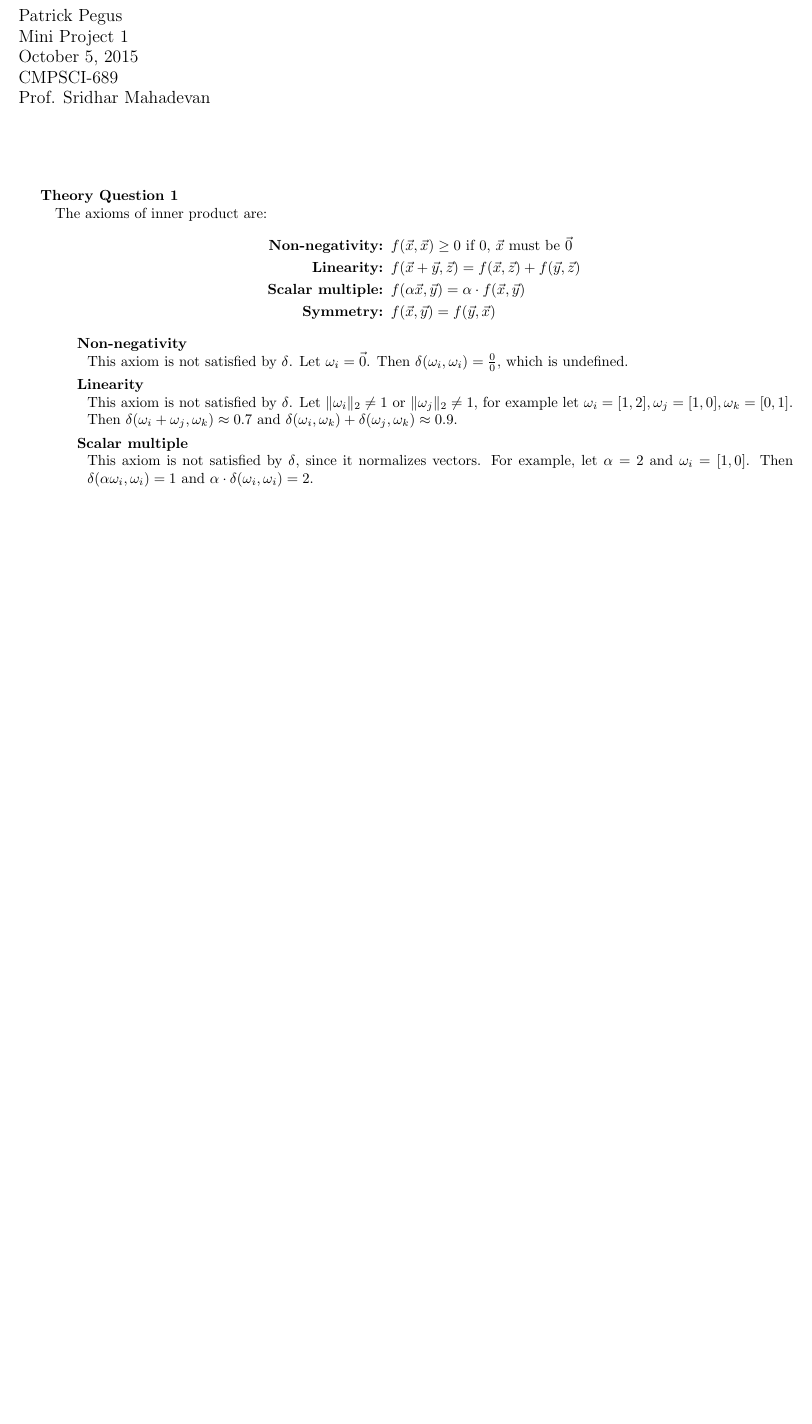
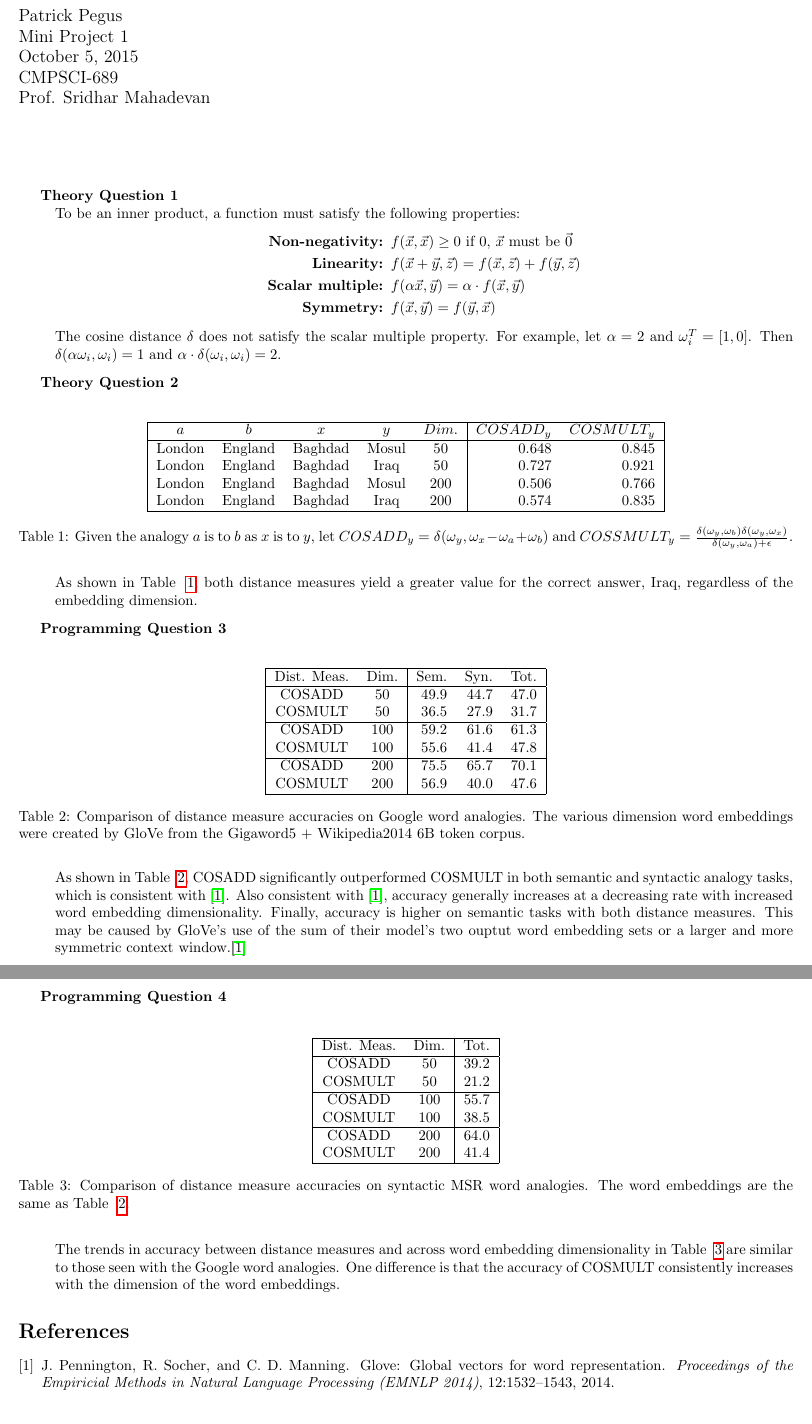
Before and after one commit to ppegusii/cs689-mini1, a LaTeX document (doc/report/report.tex): part of the page before the commit and two parts of pages 1 and 2 of 2 after it, the two joined at a grey line, cut so that both start at the same text, the shorter picture padded with empty space. Compiled offline with pdfLaTeX.

Commit message:
Haven't committed in a while. :(

```diff
--- a/doc/report/report.tex
+++ b/doc/report/report.tex
@@ -105,6 +105,7 @@ tabsize=2, % Number of spaces per tab in the code
 \newcommand*{\be}{\beta}
 \newcommand*{\de}{\delta}
 \newcommand*{\om}{\omega}
+\newcommand*{\ep}{\epsilon}
 \begin{document}
 \title
 {\begin{flushleft}
@@ -121,36 +122,126 @@ Prof. Sridhar Mahadevan
 \normalsize
 \begin{description}
 	\item[Theory Question 1] \hfill \\
-		The axioms of inner product are:
+		To be an inner product, a function must satisfy the following properties:
 		\begin{align*}
 			\textbf{Non-negativity: }&f(\X,\X) \ge 0 \text{ if $0$, $\X$ must be } \0 \\
 			\textbf{Linearity: }&f(\X+\Y,\Z)=f(\X,\Z)+f(\Y,\Z) \\
 			\textbf{Scalar multiple: }&f(\al\X,\Y)=\al \cdot f(\X,\Y) \\
 			\textbf{Symmetry: }&f(\X,\Y)=f(\Y,\X)
 		\end{align*}
-		\begin{description}
-			\item[Non-negativity] \hfill \\
-				This axiom is not satisfied by $\de$. Let $\om_i = \0$. Then $\de(\om_i,\om_i)=\frac{0}{0}$, which is undefined.
-			\item[Linearity] \hfill \\
-				This axiom is not satisfied by $\de$. Let $\norm{\om_i} \ne 1$ or $\norm{\om_j} \ne 1$, for example let $\om_i=[1,2],\om_j=[1,0],\om_k=[0,1]$.
-				Then $\de(\om_i+\om_j,\om_k)\approx 0.7$ and $\de(\om_i,\om_k)+\de(\om_j,\om_k)\approx 0.9$.
-			\item[Scalar multiple] \hfill \\
-				This axiom is not satisfied by $\de$, since it normalizes vectors. For example, let $\al=2$ and $\om_i=[1,0]$.
-				Then $\de(\al\om_i,\om_i)=1$ and $\al\cdot\de(\om_i,\om_i)=2$.
-%				First I prove that $(\al\om_i)^T(\be\om_j) = \al\be\om_i^T\om_j$.
+%		\begin{description}
+%			\item[Non-negativity] \hfill \\
+%				This axiom is not satisfied by $\de$. Let $\om_i = \0$. Then $\de(\om_i,\om_i)=\frac{0}{0}$, which is undefined.
+%			\item[Linearity] \hfill \\
+%				This axiom is not satisfied by $\de$. Let $\norm{\om_i} \ne 1$ or $\norm{\om_j} \ne 1$, for example let $\om_i=[1,2],\om_j=[1,0],\om_k=[0,1]$.
+%				Then $\de(\om_i+\om_j,\om_k)\approx 0.7$ and $\de(\om_i,\om_k)+\de(\om_j,\om_k)\approx 0.9$.
+%			\item[Scalar multiple] \hfill \\
+%				This axiom is not satisfied by $\de$, since it normalizes vectors. For example, let $\al=2$ and $\om_i=[1,0]$.
+%				Then $\de(\al\om_i,\om_i)=1$ and $\al\cdot\de(\om_i,\om_i)=2$.
+%%				First I prove that $(\al\om_i)^T(\be\om_j) = \al\be\om_i^T\om_j$.
+%%				\begin{align*}
+%%					(\al\om_i)^T(\be\om_j)
+%%					= \sum_l \al\om_{il}\be\om_{jl}
+%%					= \al\be\sum_l \om_{il}\om_{jl}
+%%					= \al\be\om_i^T\om_j
+%%				\end{align*}
+%%				Now I prove that $\de$ holds for this axiom.
+%%				\begin{align*}
+%%					\de(\al\om_i,\om_j)
+%%					= \frac{(\al\om_i)^T\om_j}{\norm{\al\om_i}\norm{\om_j}}
+%%					= \frac{(\al\om_i)^T(1\cdot\om_j)}{\sqrt{(\al\om_i)^T(\al\om_i)}\sqrt{\om_j^T\om_j}}
+%%					= \frac{\al\om_i^T\om_j}{\sqrt{\al^2\om_i^T\om_i}\sqrt{\om_j^T\om_j}}
+%%				\end{align*}
+%			\item[Scalar multiple] \hfill \\
+%				First I prove that $\om_i^T\om_j = \om_j^T\om_i$.
 %				\begin{align*}
-%					(\al\om_i)^T(\be\om_j)
-%					= \sum_l \al\om_{il}\be\om_{jl}
-%					= \al\be\sum_l \om_{il}\om_{jl}
-%					= \al\be\om_i^T\om_j
+%					\om_i^T\om_j
+%					&= \sum_l \om_{il}\om_{jl}
+%					= \sum_l \om_{jl}\om_{il} \text{, since scalar multiplication is commutative} \\
+%					&= \om_j^T\om_i
 %				\end{align*}
 %				Now I prove that $\de$ holds for this axiom.
 %				\begin{align*}
-%					\de(\al\om_i,\om_j)
-%					= \frac{(\al\om_i)^T\om_j}{\norm{\al\om_i}\norm{\om_j}}
-%					= \frac{(\al\om_i)^T(1\cdot\om_j)}{\sqrt{(\al\om_i)^T(\al\om_i)}\sqrt{\om_j^T\om_j}}
-%					= \frac{\al\om_i^T\om_j}{\sqrt{\al^2\om_i^T\om_i}\sqrt{\om_j^T\om_j}}
+%					\de(\om_i,\om_j)
+%					&= \frac{\om_i^T\om_j}{\norm{\om_i}\norm{\om_j}}
+%					= \frac{\om_j^T\om_i}{\norm{\om_i}\norm{\om_j}}
+%					= \frac{\om_j^T\om_i}{\norm{\om_j}\norm{\om_i}} \text{, since scalar multiplication is commutative} \\
+%					&= \de(\om_j,\om_i)
 %				\end{align*}
-		\end{description}
+%		\end{description}
+		The cosine distance $\de$ does not satisfy the scalar multiple property.
+		For example, let $\al=2$ and $\om_i^T=[1,0]$.
+		Then $\de(\al\om_i,\om_i)=1$ and $\al\cdot\de(\om_i,\om_i)=2$.
+	\item[Theory Question 2] \hfill \\
+		\begin{table}[H]
+			\centering
+			\begin{tabular}{|ccccc|rr|}
+				\hline
+				$a$ & $b$ & $x$ & $y$ & $Dim.$ & $COSADD_y$ & $COSMULT_y$ \\
+				\hline
+				London & England & Baghdad & Mosul & 50 & 0.648 & 0.845 \\
+				London & England & Baghdad & Iraq & 50 & 0.727 & 0.921 \\
+				London & England & Baghdad & Mosul & 200 & 0.506 & 0.766 \\
+				London & England & Baghdad & Iraq & 200 & 0.574 & 0.835 \\
+				\hline
+			\end{tabular}
+			\caption{
+				Given the analogy $a$ is to $b$ as $x$ is to $y$,
+				let $COSADD_y = \de(\om_y,\om_x-\om_a+\om_b)$ and
+				$COSSMULT_y = \frac{\de(\om_y,\om_b)\de(\om_y,\om_x)}{\de(\om_y,\om_a)+\ep}$.
+			}
+			\label{tab:comp}
+		\end{table}
+		As shown in Table ~\ref{tab:comp}, both distance measures yield a greater value for the correct answer, Iraq, regardless of the embedding dimension.
+	\item[Programming Question 3] \hfill \\
+		\begin{table}[H]
+			\centering
+			\begin{tabular}{|cc|rrr|}
+				\hline
+				Dist. Meas. & Dim. & Sem. & Syn. & Tot. \\
+				\hline
+				COSADD & 50 & 49.9 & 44.7 & 47.0 \\
+				COSMULT & 50 & 36.5 & 27.9 & 31.7 \\
+				\hline
+				COSADD & 100 & 59.2 & 61.6 & 61.3 \\
+				COSMULT & 100 & 55.6 & 41.4 & 47.8 \\
+				\hline
+				COSADD & 200 & 75.5 & 65.7 & 70.1 \\
+				COSMULT & 200 & 56.9 & 40.0 & 47.6 \\
+				\hline
+			\end{tabular}
+			\caption{Comparison of distance measure accuracies on Google word analogies. The various dimension word embeddings were created by GloVe from the Gigaword5 + Wikipedia2014 6B token corpus.}
+			\label{tab:google}
+		\end{table}
+		As shown in Table ~\ref{tab:google}, COSADD significantly outperformed COSMULT in both semantic and syntactic analogy tasks, which is consistent with \cite{glove}.
+		Also consistent with \cite{glove}, accuracy generally increases at a decreasing rate with increased word embedding dimensionality.
+		Finally, accuracy is higher on semantic tasks with both distance measures.
+		This may be caused by GloVe's use of the sum of their model's two ouptut word embedding sets or a larger and more symmetric context window.\cite{glove}
+	\item[Programming Question 4] \hfill \\
+		\begin{table}[H]
+			\centering
+			\begin{tabular}{|cc|r|}
+				\hline
+				Dist. Meas. & Dim. & Tot. \\
+				\hline
+				COSADD & 50 & 39.2 \\
+				COSMULT & 50 & 21.2 \\
+				\hline
+				COSADD & 100 & 55.7 \\
+				COSMULT & 100 & 38.5 \\
+				\hline
+				COSADD & 200 & 64.0 \\
+				COSMULT & 200 & 41.4 \\
+				\hline
+			\end{tabular}
+			\caption{Comparison of distance measure accuracies on syntactic MSR word analogies. The word embeddings are the same as Table ~\ref{tab:google}.}
+			\label{tab:msr}
+		\end{table}
+		The trends in accuracy between distance measures and across word embedding dimensionality in Table ~\ref{tab:msr} are similar to those seen with the Google word analogies.
+		One difference is that the accuracy of COSMULT consistently increases with the dimension of the word embeddings.
 \end{description}
+
+\bibliographystyle{abbrv}
+\bibliography{report}
+
 \end{document}
```
Also changed, not shown: doc/report/report.bib (added, +8 -0 lines), doc/report/Makefile (added), doc/report/report.pdf, 6 other files.
